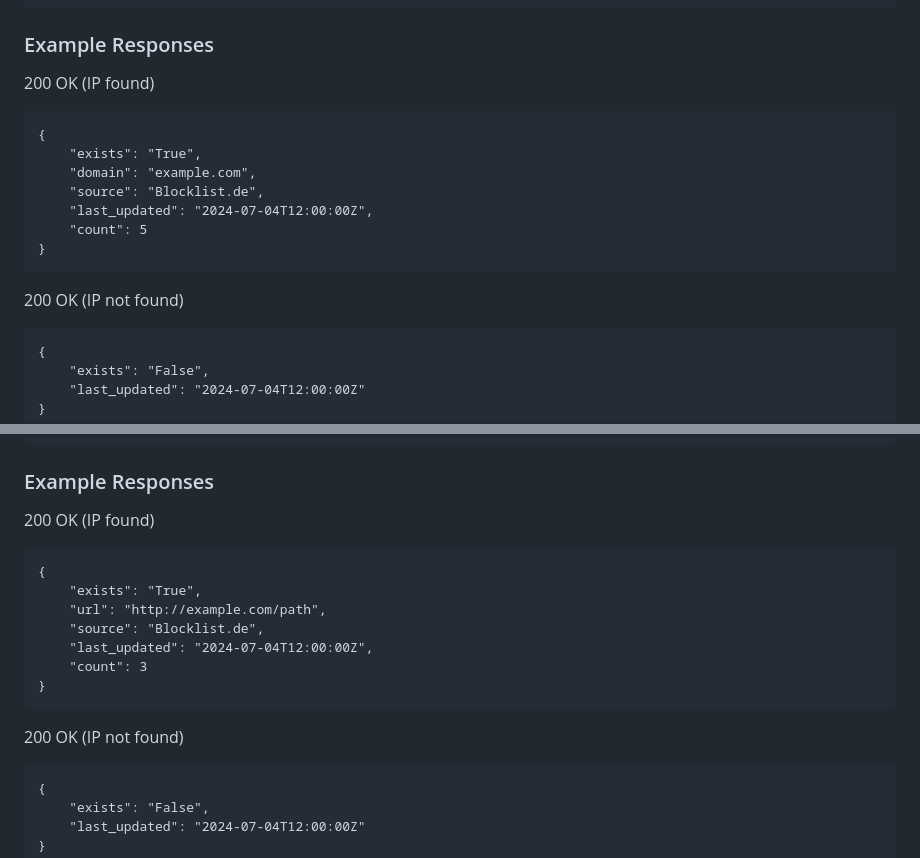
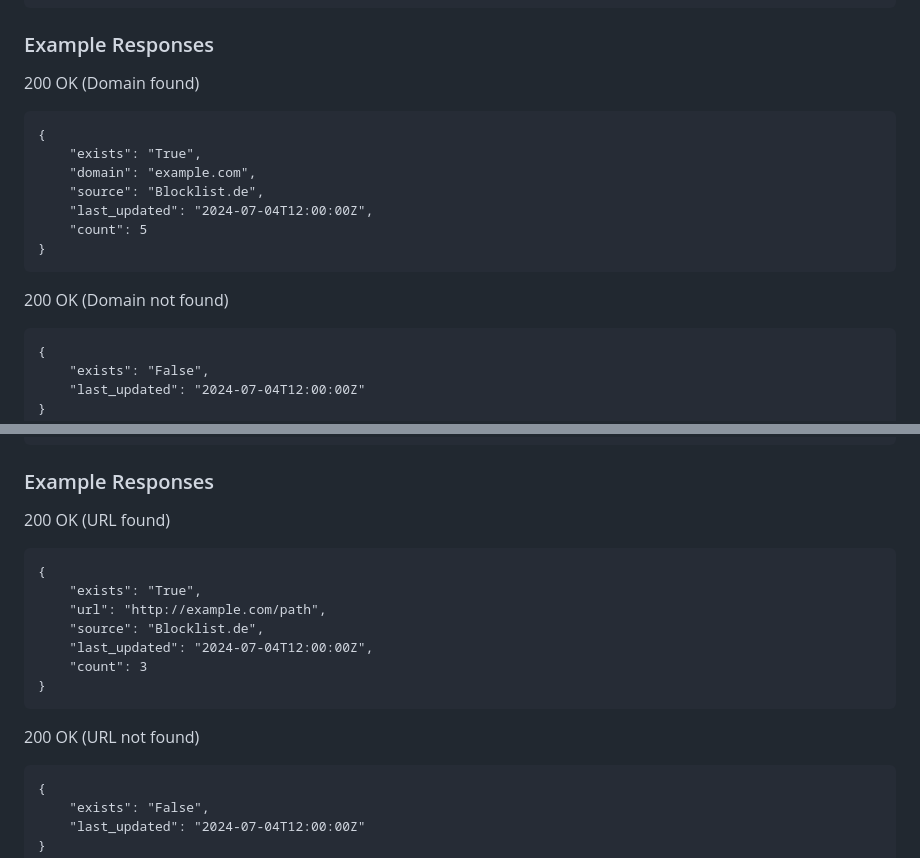
Before and after one commit to Everyday-Programmer/Checker-Repo, a Markdown page: README.md, 2 parts joined by grey strips. GitHub-like rendering.

````diff
--- a/README.md
+++ b/README.md
@@ -64,7 +64,7 @@ curl -G "http://localhost:8000/domainCheck/" \
      -H "X-API-Key: your_api_key"
 ```
 ### Example Responses
-200 OK (IP found)
+200 OK (Domain found)
 ```
 {
     "exists": "True",
@@ -74,7 +74,7 @@ curl -G "http://localhost:8000/domainCheck/" \
     "count": 5
 }
 ```
-200 OK (IP not found)
+200 OK (Domain not found)
 ```
 {
     "exists": "False",
@@ -108,7 +108,7 @@ curl -G "http://localhost:8000/urlCheck/" \
      -H "X-API-Key: your_api_key"
 ```
 ### Example Responses
-200 OK (IP found)
+200 OK (URL found)
 ```
 {
     "exists": "True",
@@ -118,7 +118,7 @@ curl -G "http://localhost:8000/urlCheck/" \
     "count": 3
 }
 ```
-200 OK (IP not found)
+200 OK (URL not found)
 ```
 {
     "exists": "False",
````
